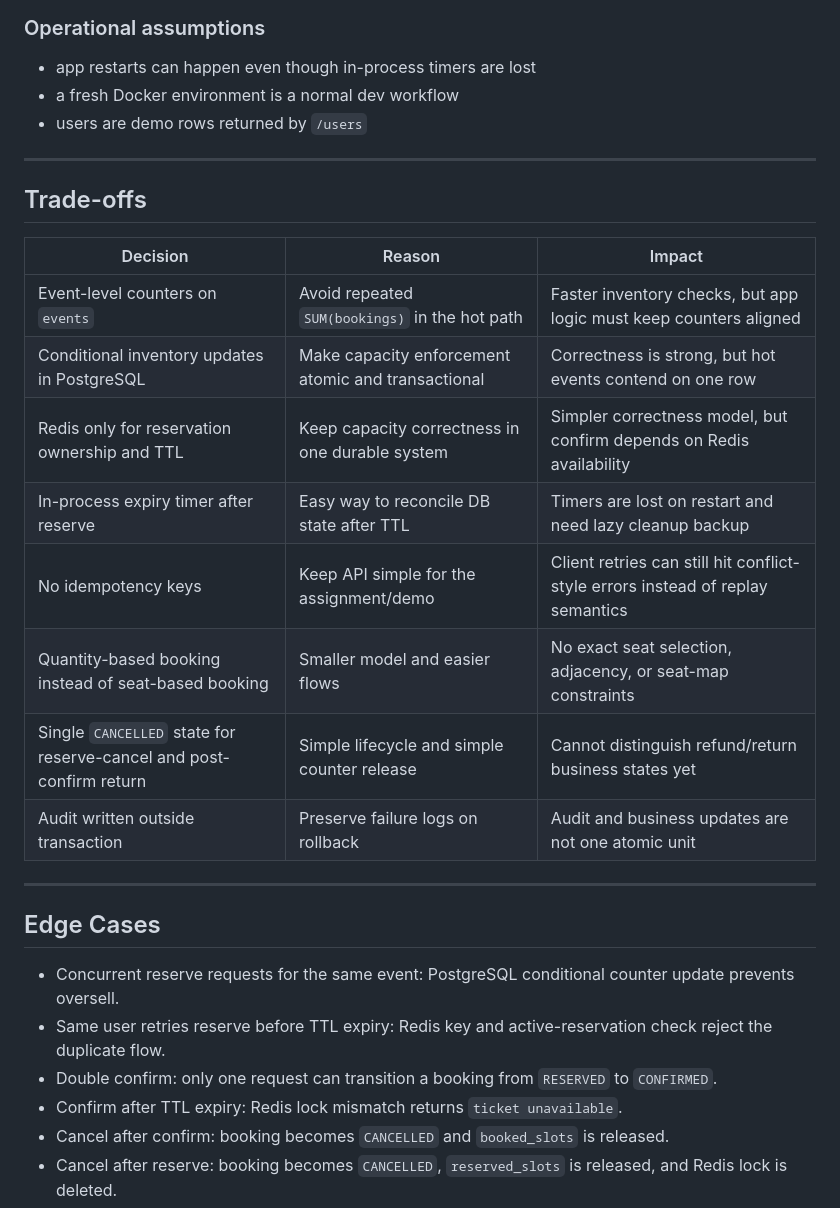
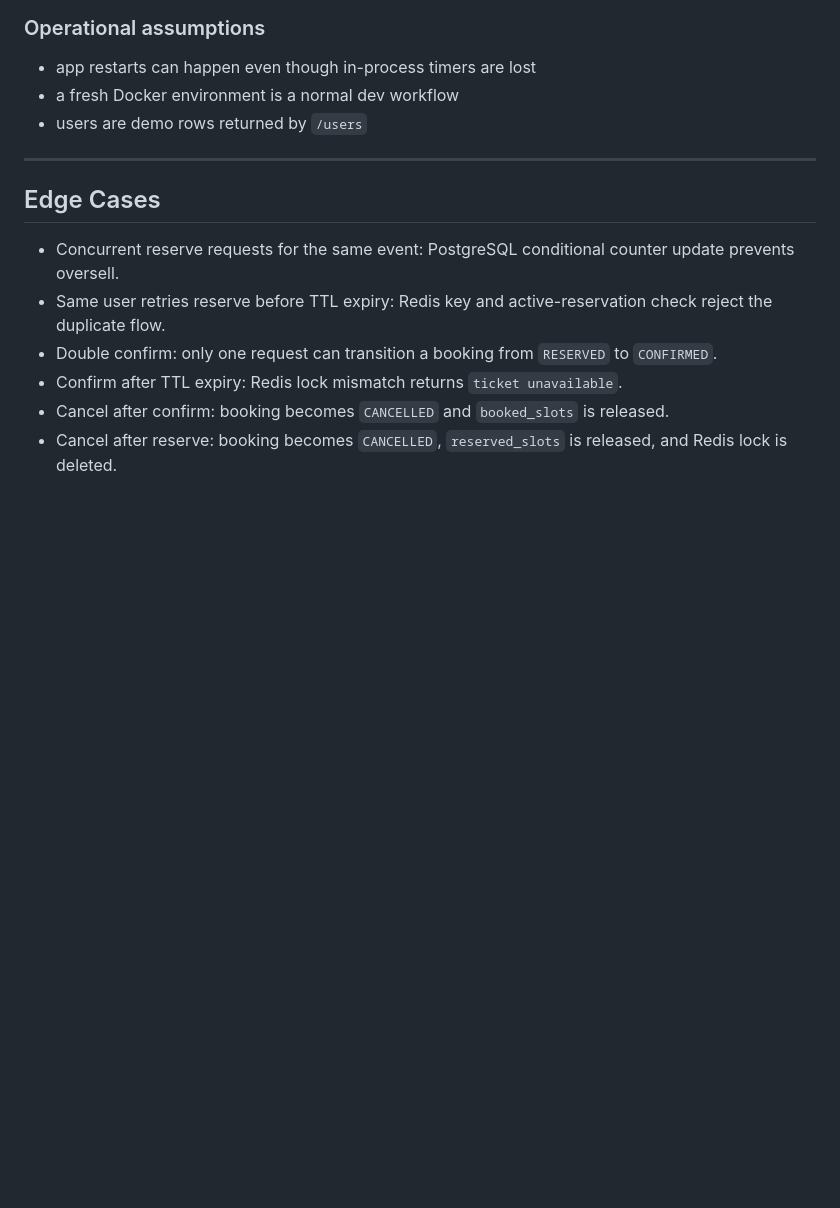
Before and after one commit to geekquad/event-ticket, a Markdown page: design.md, the part around one of its changes. GitHub-like rendering; blank space fills up the shorter version.

```diff
--- a/design.md
+++ b/design.md
@@ -233,20 +233,7 @@ Impact:
 
 ---
 
-## Trade-offs
 
-| Decision | Reason | Impact |
-|---|---|---|
-| Event-level counters on `events` | Avoid repeated `SUM(bookings)` in the hot path | Faster inventory checks, but app logic must keep counters aligned |
-| Conditional inventory updates in PostgreSQL | Make capacity enforcement atomic and transactional | Correctness is strong, but hot events contend on one row |
-| Redis only for reservation ownership and TTL | Keep capacity correctness in one durable system | Simpler correctness model, but confirm depends on Redis availability |
-| In-process expiry timer after reserve | Easy way to reconcile DB state after TTL | Timers are lost on restart and need lazy cleanup backup |
-| No idempotency keys | Keep API simple for the assignment/demo | Client retries can still hit conflict-style errors instead of replay semantics |
-| Quantity-based booking instead of seat-based booking | Smaller model and easier flows | No exact seat selection, adjacency, or seat-map constraints |
-| Single `CANCELLED` state for reserve-cancel and post-confirm return | Simple lifecycle and simple counter release | Cannot distinguish refund/return business states yet |
-| Audit written outside transaction | Preserve failure logs on rollback | Audit and business updates are not one atomic unit |
-
----
 
 ## Edge Cases
 
```
Also changed, not shown: other parts of design.md (+0 -67 lines).
